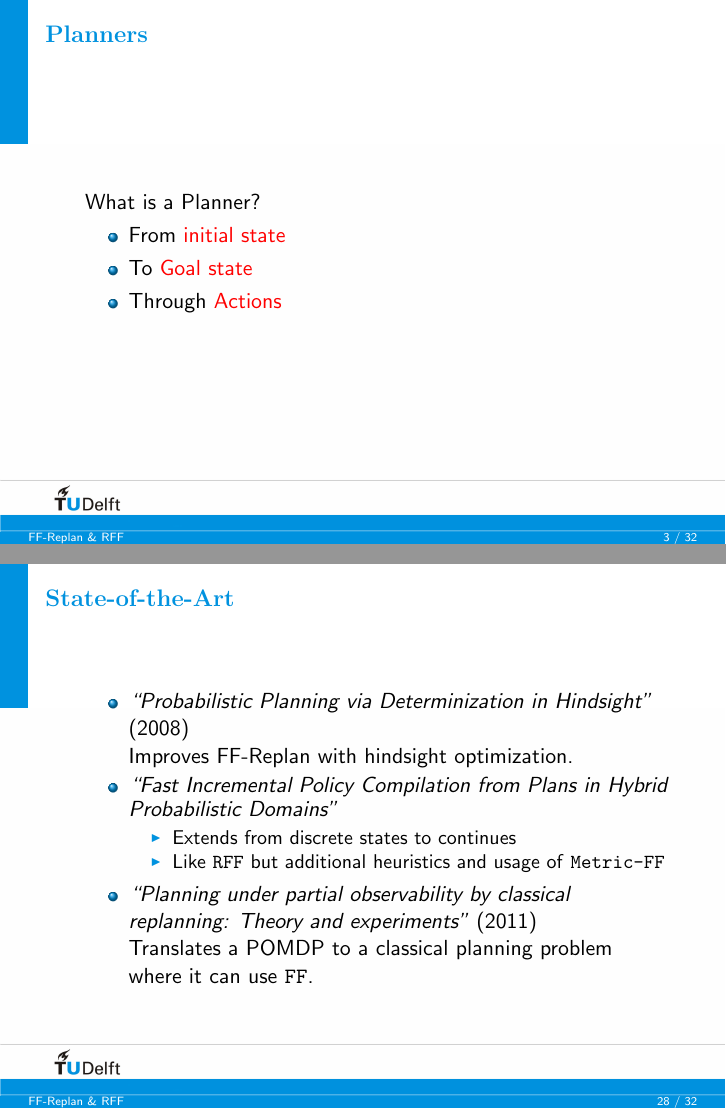
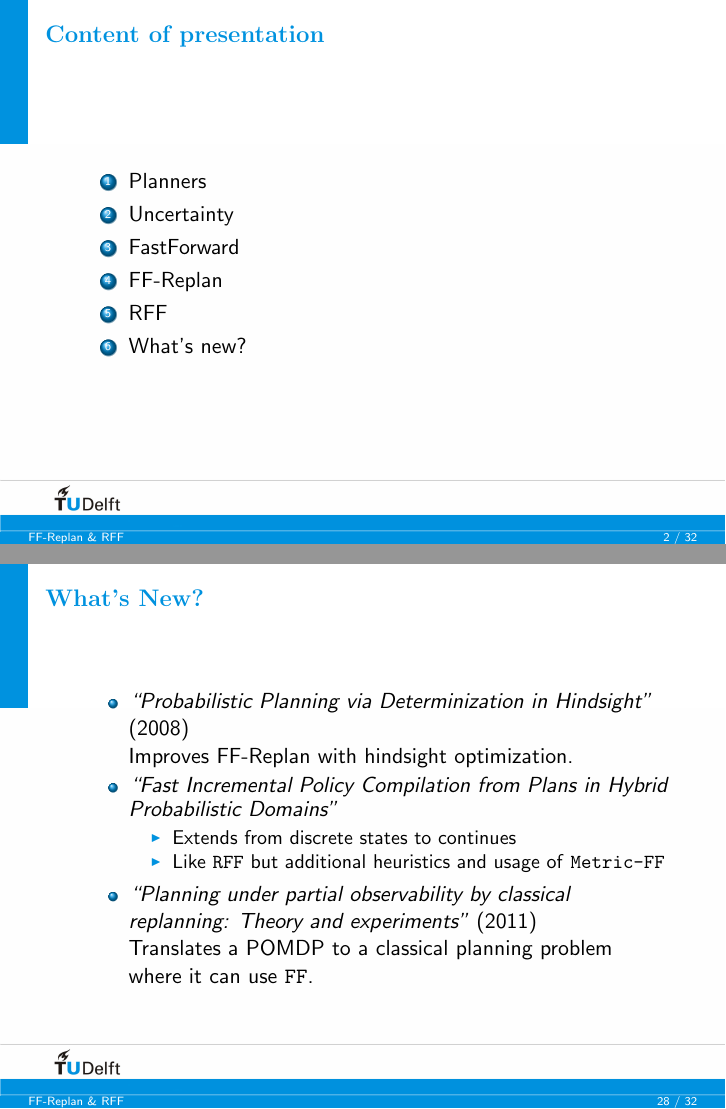
Before and after one commit to ImaraSpeek/SeminarAlgorithms, LaTeX slides (presentation/presa.tex): pages 3 and 34 of 39 before the commit and pages 2 and 34 of 39 after it, joined at a grey line. Compiled offline with pdfLaTeX.

Commit message:
Content of presentation

```diff
--- a/presentation/presa.tex
+++ b/presentation/presa.tex
@@ -115,6 +115,15 @@
 
 \begin{frame}
   \frametitle{Content of presentation}
+
+  \begin{enumerate}
+    \item Planners
+    \item Uncertainty
+    \item FastForward
+    \item FF-Replan
+    \item RFF
+    \item What's new?
+  \end{enumerate}
 
 \end{frame}
 
@@ -549,7 +558,7 @@
 \end{frame}
 
 \begin{frame}
-  \frametitle{State-of-the-Art}
+  \frametitle{What's New?}
 
   \begin{itemize}
     \item \emph{``Probabilistic Planning via Determinization in Hindsight''} (2008) \\
```
